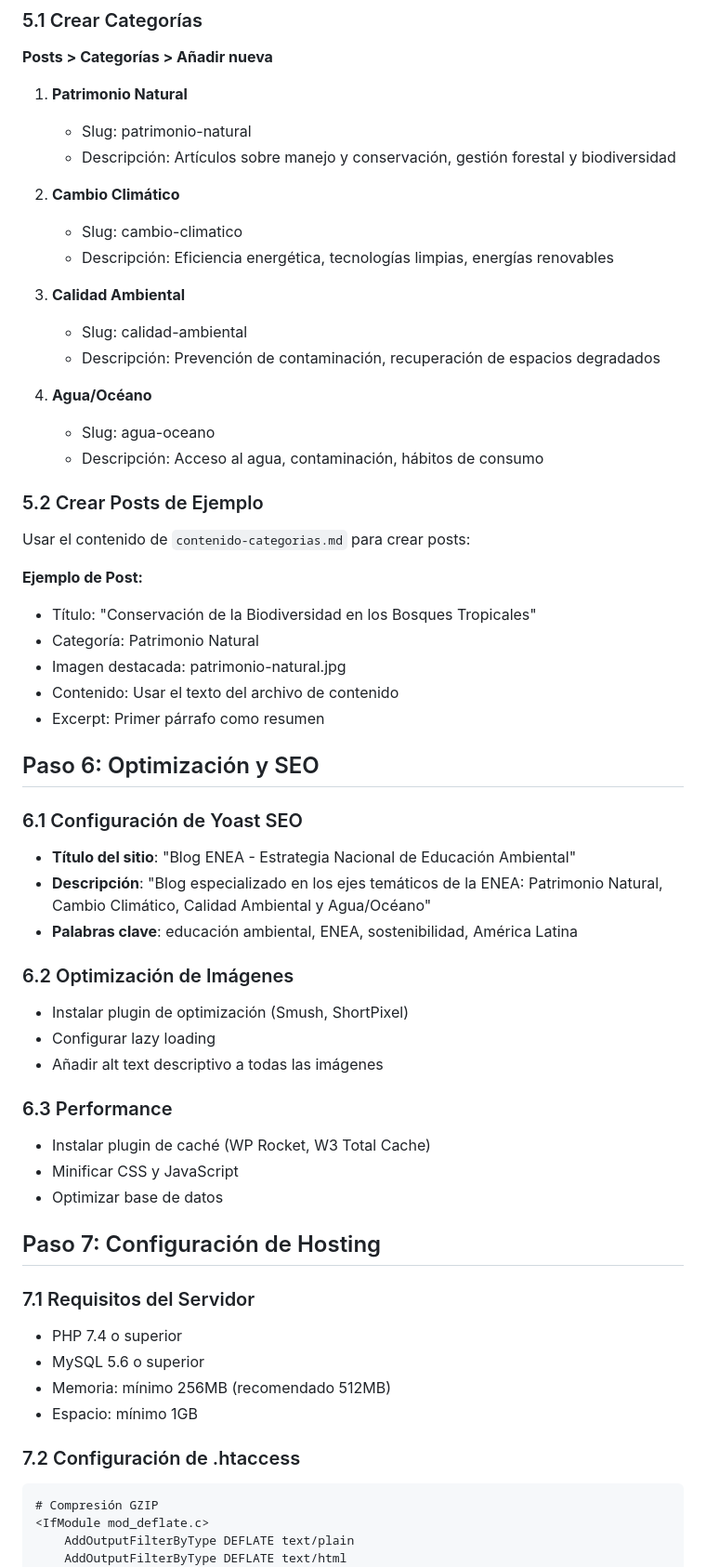
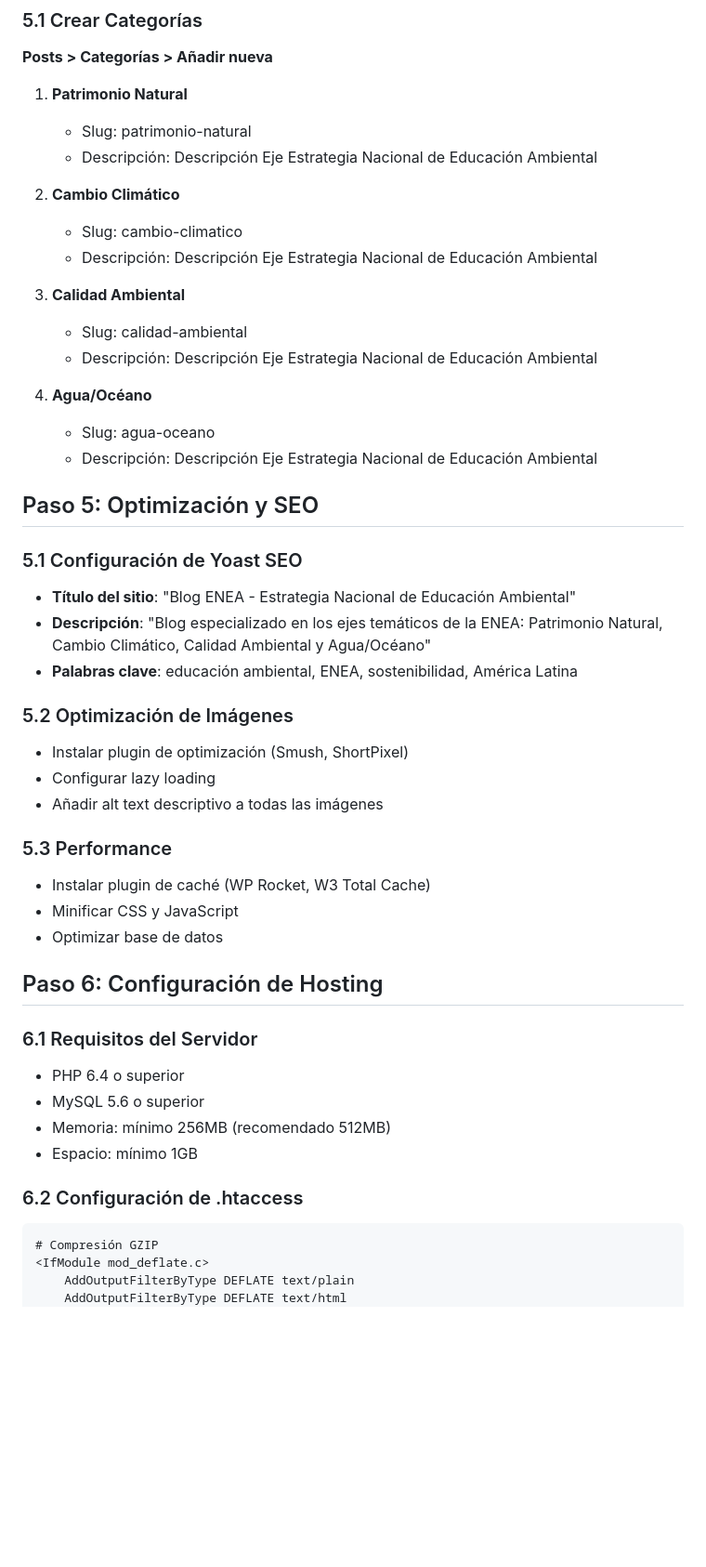
Before and after one commit to YoBemol/blog-enea, a Markdown page: wordpress-elementor-guide.md, the part around one of its changes. Shown at 93% size. Rendered like a GitHub page; blank space fills up the shorter version.

````diff
--- a/wordpress-elementor-guide.md
+++ b/wordpress-elementor-guide.md
@@ -209,56 +209,47 @@ Ir a **Apariencia > Personalizar > CSS Adicional**:
 
 1. **Patrimonio Natural**
    - Slug: patrimonio-natural
-   - Descripción: Artículos sobre manejo y conservación, gestión forestal y biodiversidad
+   - Descripción: Descripción Eje Estrategia Nacional de Educación Ambiental
 
 2. **Cambio Climático**
    - Slug: cambio-climatico
-   - Descripción: Eficiencia energética, tecnologías limpias, energías renovables
+   - Descripción: Descripción Eje Estrategia Nacional de Educación Ambiental
 
 3. **Calidad Ambiental**
    - Slug: calidad-ambiental
-   - Descripción: Prevención de contaminación, recuperación de espacios degradados
+   - Descripción: Descripción Eje Estrategia Nacional de Educación Ambiental
 
 4. **Agua/Océano**
    - Slug: agua-oceano
-   - Descripción: Acceso al agua, contaminación, hábitos de consumo
+   - Descripción: Descripción Eje Estrategia Nacional de Educación Ambiental
 
-### 5.2 Crear Posts de Ejemplo
-Usar el contenido de `contenido-categorias.md` para crear posts:
 
-**Ejemplo de Post:**
-- Título: "Conservación de la Biodiversidad en los Bosques Tropicales"
-- Categoría: Patrimonio Natural
-- Imagen destacada: patrimonio-natural.jpg
-- Contenido: Usar el texto del archivo de contenido
-- Excerpt: Primer párrafo como resumen
+## Paso 5: Optimización y SEO
 
-## Paso 6: Optimización y SEO
-
-### 6.1 Configuración de Yoast SEO
+### 5.1 Configuración de Yoast SEO
 - **Título del sitio**: "Blog ENEA - Estrategia Nacional de Educación Ambiental"
 - **Descripción**: "Blog especializado en los ejes temáticos de la ENEA: Patrimonio Natural, Cambio Climático, Calidad Ambiental y Agua/Océano"
 - **Palabras clave**: educación ambiental, ENEA, sostenibilidad, América Latina
 
-### 6.2 Optimización de Imágenes
+### 5.2 Optimización de Imágenes
 - Instalar plugin de optimización (Smush, ShortPixel)
 - Configurar lazy loading
 - Añadir alt text descriptivo a todas las imágenes
 
-### 6.3 Performance
+### 5.3 Performance
 - Instalar plugin de caché (WP Rocket, W3 Total Cache)
 - Minificar CSS y JavaScript
 - Optimizar base de datos
 
-## Paso 7: Configuración de Hosting
+## Paso 6: Configuración de Hosting
 
-### 7.1 Requisitos del Servidor
-- PHP 7.4 o superior
+### 6.1 Requisitos del Servidor
+- PHP 6.4 o superior
 - MySQL 5.6 o superior
 - Memoria: mínimo 256MB (recomendado 512MB)
 - Espacio: mínimo 1GB
 
-### 7.2 Configuración de .htaccess
+### 6.2 Configuración de .htaccess
 ```apache
 # Compresión GZIP
 <IfModule mod_deflate.c>
````
Also changed, not shown: other parts of wordpress-elementor-guide.md (+2 -2 lines), README.md (+26 -25 lines), contenido-categorias.md (deleted, +0 -146 lines).
